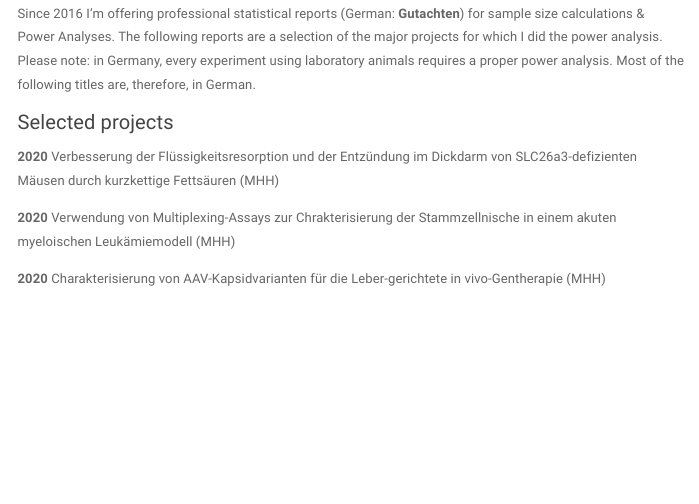
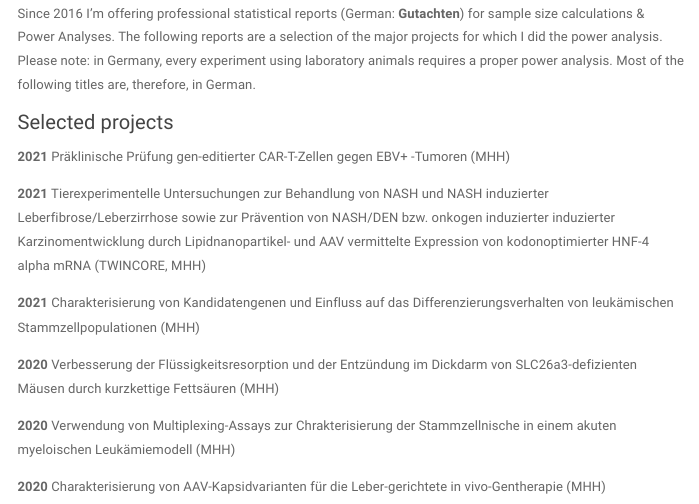
Before and after one commit to mytalbot/mytalbot.github.io, an R Markdown document (publications.Rmd): the page in a window 1100 px wide, from 4280 px down. The pictures show the output file publications.html that the author committed with the source, opened offline; library style sheets and scripts come from the installed R packages; menus at the side of the page are left out.

Commit message:
Add Gutachten 2021

```diff
--- a/publications.Rmd
+++ b/publications.Rmd
@@ -110,6 +110,11 @@ W. A. Halang, G. Sartorius, **S. R. Talbot**; Verfahren und Vorrichtung zur Dete
 Since 2016 I'm offering professional statistical reports (German: **Gutachten**) for sample size calculations & Power Analyses. The following reports are a selection of the major projects for which I did the power analysis. Please note: in Germany, every experiment using laboratory animals requires a proper power analysis. Most of the following titles are, therefore, in German.
 
 #### Selected projects
+**2021** Präklinische Prüfung gen-editierter CAR-T-Zellen gegen EBV+ -Tumoren (MHH)
+
+**2021** Tierexperimentelle Untersuchungen zur Behandlung von NASH und NASH induzierter Leberfibrose/Leberzirrhose sowie zur Prävention von NASH/DEN bzw. onkogen induzierter induzierter Karzinomentwicklung durch Lipidnanopartikel- und AAV vermittelte Expression von kodonoptimierter HNF-4 alpha mRNA (TWINCORE, MHH)
+
+**2021** Charakterisierung von Kandidatengenen und Einfluss auf das Differenzierungsverhalten von leukämischen Stammzellpopulationen (MHH)
 
 **2020** Verbesserung der Flüssigkeitsresorption und der Entzündung im Dickdarm von SLC26a3-defizienten Mäusen durch kurzkettige Fettsäuren (MHH)
 
```
Also changed, not shown: publications.html.
